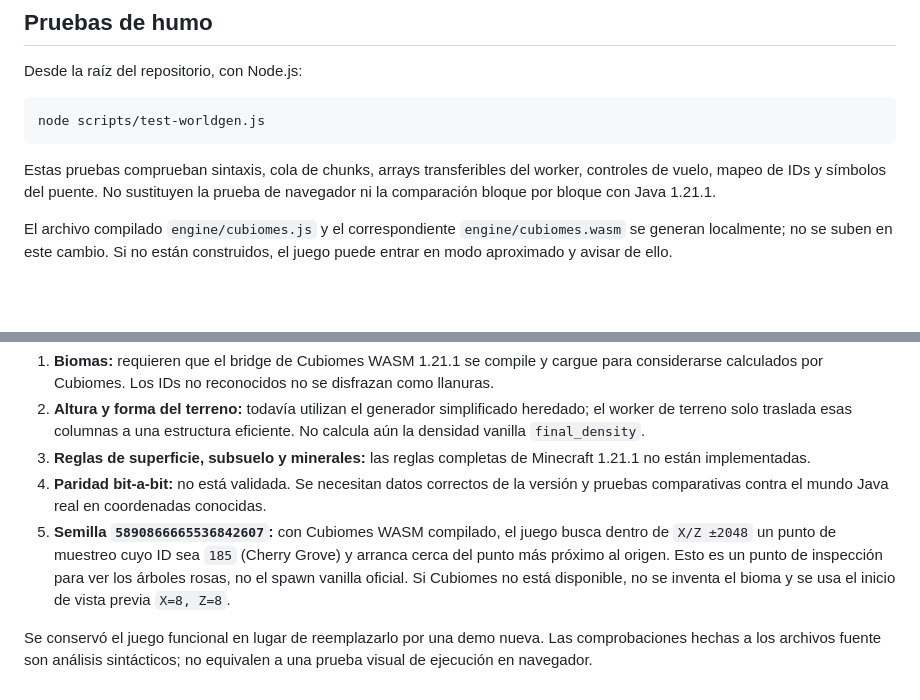
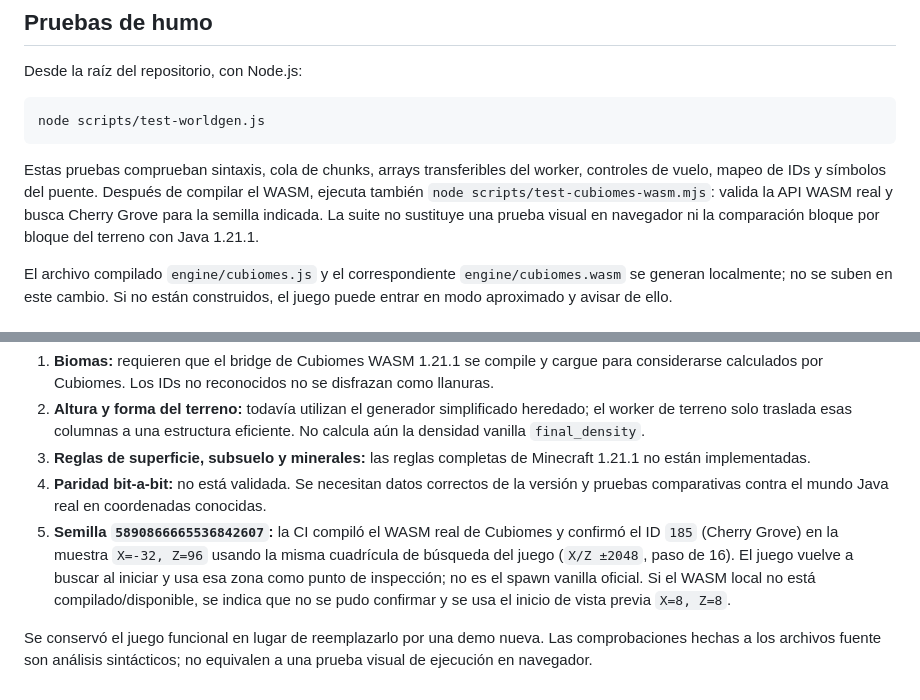
Before and after one commit to arnal333/voxelcraft, a Markdown page: README.md, 2 parts joined by grey strips. Rendered like a GitHub page; blank space fills up the shorter version.

Commit message:
Record the Cubiomes-confirmed Cherry Grove sample and WASM test command

````diff
--- a/README.md
+++ b/README.md
@@ -53,7 +53,7 @@ Desde la raíz del repositorio, con Node.js:
 node scripts/test-worldgen.js
 ```
 
-Estas pruebas comprueban sintaxis, cola de chunks, arrays transferibles del worker, controles de vuelo, mapeo de IDs y símbolos del puente. No sustituyen la prueba de navegador ni la comparación bloque por bloque con Java 1.21.1.
+Estas pruebas comprueban sintaxis, cola de chunks, arrays transferibles del worker, controles de vuelo, mapeo de IDs y símbolos del puente. Después de compilar el WASM, ejecuta también `node scripts/test-cubiomes-wasm.mjs`: valida la API WASM real y busca Cherry Grove para la semilla indicada. La suite no sustituye una prueba visual en navegador ni la comparación bloque por bloque del terreno con Java 1.21.1.
 
 El archivo compilado `engine/cubiomes.js` y el correspondiente `engine/cubiomes.wasm` se generan localmente; no se suben en este cambio. Si no están construidos, el juego puede entrar en modo aproximado y avisar de ello.
 
@@ -81,6 +81,6 @@ La arquitectura es ahora modular y las tareas de biomas/plan de bloques se puede
 2. **Altura y forma del terreno:** todavía utilizan el generador simplificado heredado; el worker de terreno solo traslada esas columnas a una estructura eficiente. No calcula aún la densidad vanilla `final_density`.
 3. **Reglas de superficie, subsuelo y minerales:** las reglas completas de Minecraft 1.21.1 no están implementadas.
 4. **Paridad bit-a-bit:** no está validada. Se necesitan datos correctos de la versión y pruebas comparativas contra el mundo Java real en coordenadas conocidas.
-5. **Semilla `5890866665536842607`:** con Cubiomes WASM compilado, el juego busca dentro de `X/Z ±2048` un punto de muestreo cuyo ID sea `185` (Cherry Grove) y arranca cerca del punto más próximo al origen. Esto es un punto de inspección para ver los árboles rosas, no el spawn vanilla oficial. Si Cubiomes no está disponible, no se inventa el bioma y se usa el inicio de vista previa `X=8, Z=8`.
+5. **Semilla `5890866665536842607`:** la CI compiló el WASM real de Cubiomes y confirmó el ID `185` (Cherry Grove) en la muestra `X=-32, Z=96` usando la misma cuadrícula de búsqueda del juego (`X/Z ±2048`, paso de 16). El juego vuelve a buscar al iniciar y usa esa zona como punto de inspección; no es el spawn vanilla oficial. Si el WASM local no está compilado/disponible, se indica que no se pudo confirmar y se usa el inicio de vista previa `X=8, Z=8`.
 
 Se conservó el juego funcional en lugar de reemplazarlo por una demo nueva. Las comprobaciones hechas a los archivos fuente son análisis sintácticos; no equivalen a una prueba visual de ejecución en navegador.
````
